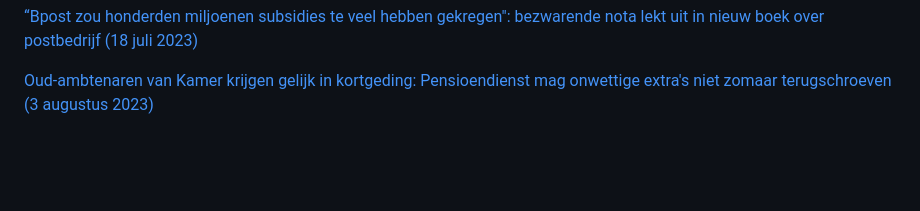
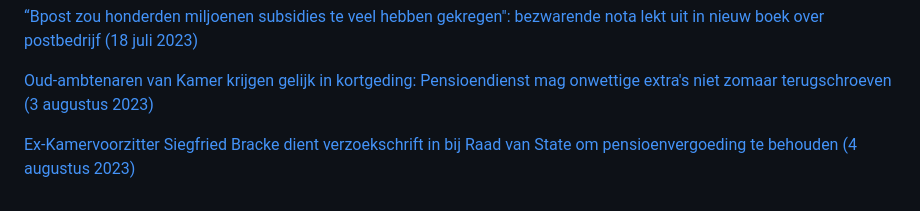
Before and after one commit to arnoschutijzer/belgian-politics-are-going-great, a Markdown page: README.md, the part around the change. Rendered like a GitHub page; blank space fills up the shorter version.

```diff
--- a/README.md
+++ b/README.md
@@ -43,3 +43,5 @@
 [“Bpost zou honderden miljoenen subsidies te veel hebben gekregen": bezwarende nota lekt uit in nieuw boek over postbedrijf (18 juli 2023)](https://www.vrt.be/vrtnws/nl/2023/07/17/bpost-nota-boek/)
 
 [Oud-ambtenaren van Kamer krijgen gelijk in kortgeding: Pensioendienst mag onwettige extra's niet zomaar terugschroeven (3 augustus 2023)](https://www.vrt.be/vrtnws/nl/2023/08/03/pensioenextra-s-kortgeding/)
+
+[Ex-Kamervoorzitter Siegfried Bracke dient verzoekschrift in bij Raad van State om pensioenvergoeding te behouden (4 augustus 2023)](https://www.vrt.be/vrtnws/nl/2023/08/04/siegfried-bracke-verzoekschrift-pensioen-raad-van-state/)
```
